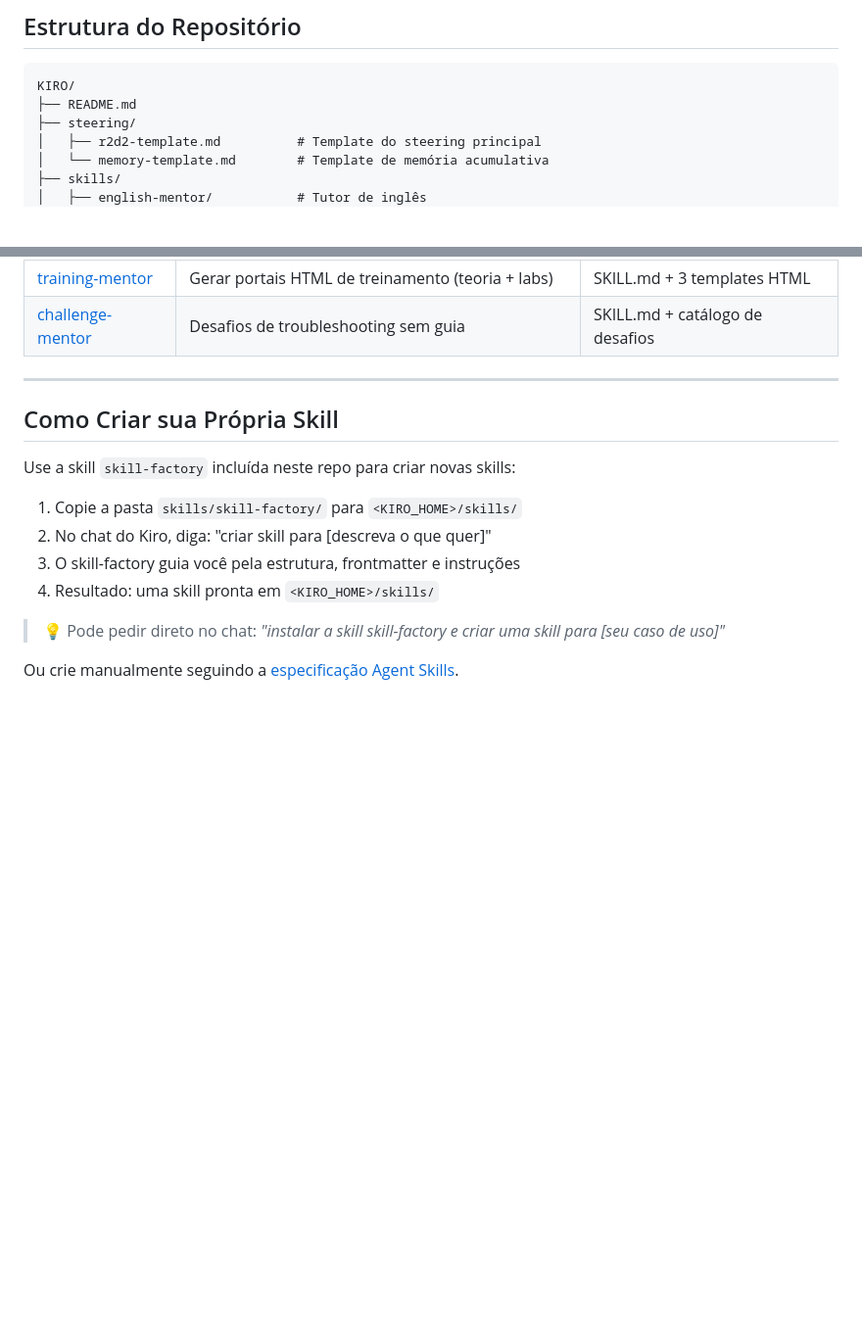
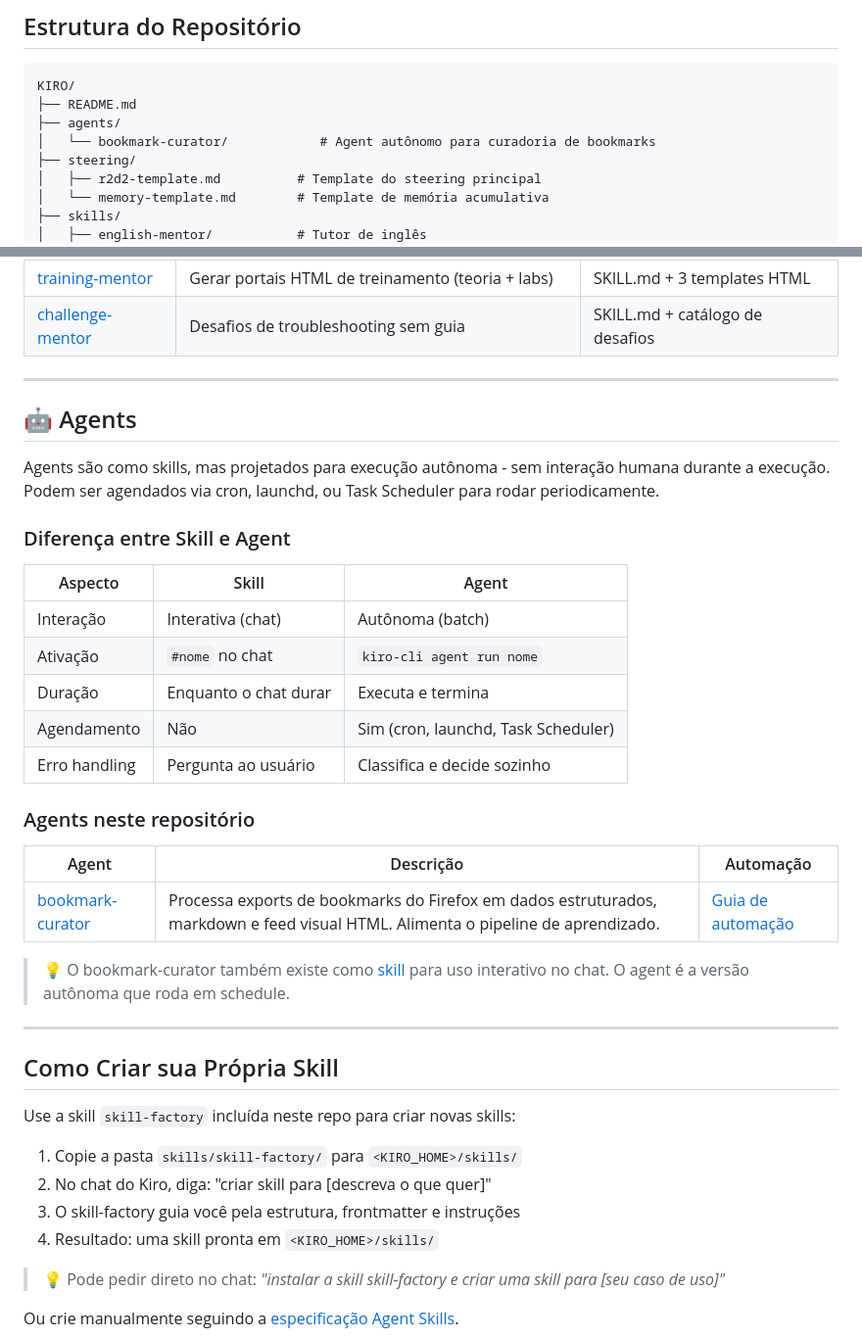
Before and after one commit to brunokktro/KIRO, a Markdown page: README.md, 2 parts joined by grey strips. Shown at 98% size. GitHub-like rendering; blank space fills up the shorter version.

Commit message:
docs: add Agents section to README

````diff
--- a/README.md
+++ b/README.md
@@ -187,6 +187,8 @@ power-name/
 ```
 KIRO/
 ├── README.md
+├── agents/
+│   └── bookmark-curator/            # Agent autônomo para curadoria de bookmarks
 ├── steering/
 │   ├── r2d2-template.md          # Template do steering principal
 │   └── memory-template.md        # Template de memória acumulativa
@@ -298,6 +300,30 @@ A pasta `examples/` contém portais de treinamento sanitizados gerados pelo trai
 
 ---
 
+## 🤖 Agents
+
+Agents são como skills, mas projetados para execução autônoma - sem interação humana durante a execução. Podem ser agendados via cron, launchd, ou Task Scheduler para rodar periodicamente.
+
+### Diferença entre Skill e Agent
+
+| Aspecto | Skill | Agent |
+|---------|-------|-------|
+| Interação | Interativa (chat) | Autônoma (batch) |
+| Ativação | `#nome` no chat | `kiro-cli agent run nome` |
+| Duração | Enquanto o chat durar | Executa e termina |
+| Agendamento | Não | Sim (cron, launchd, Task Scheduler) |
+| Erro handling | Pergunta ao usuário | Classifica e decide sozinho |
+
+### Agents neste repositório
+
+| Agent | Descrição | Automação |
+|-------|-----------|----------|
+| [bookmark-curator](agents/bookmark-curator/) | Processa exports de bookmarks do Firefox em dados estruturados, markdown e feed visual HTML. Alimenta o pipeline de aprendizado. | [Guia de automação](agents/bookmark-curator/AUTOMATION.md) |
+
+> 💡 O bookmark-curator também existe como [skill](skills/bookmark-curator/) para uso interativo no chat. O agent é a versão autônoma que roda em schedule.
+
+---
+
 ## Como Criar sua Própria Skill
 
 Use a skill `skill-factory` incluída neste repo para criar novas skills:
````
